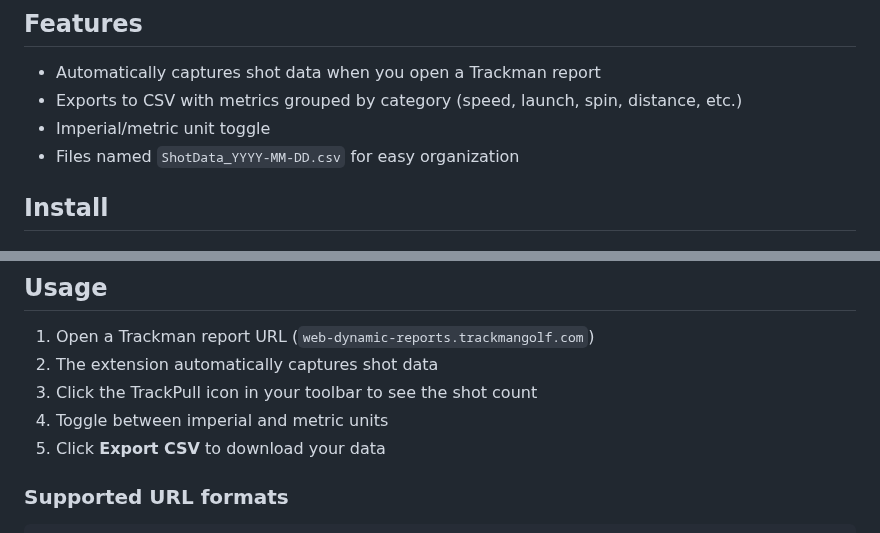
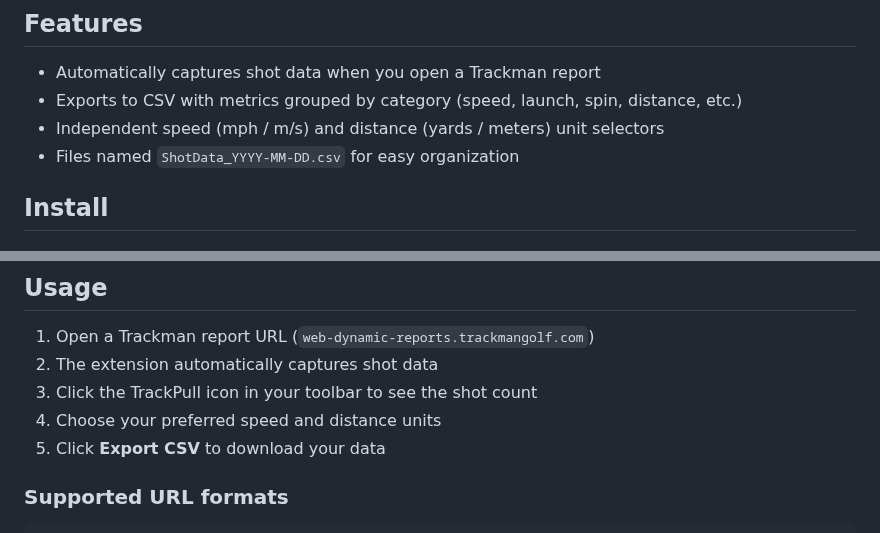
Before and after one commit to criticalberne/TrackPull, a Markdown page: README.md, 2 parts joined by grey strips. Drawn GitHub-style.

Commit message:
docs: Update README to reflect independent unit selectors
Co-Authored-By: Claude Opus 4.6 <noreply@anthropic.com>

```diff
--- a/README.md
+++ b/README.md
@@ -10,7 +10,7 @@ A Chrome extension that pulls shot data from Trackman web reports and exports it
 
 - Automatically captures shot data when you open a Trackman report
 - Exports to CSV with metrics grouped by category (speed, launch, spin, distance, etc.)
-- Imperial/metric unit toggle
+- Independent speed (mph / m/s) and distance (yards / meters) unit selectors
 - Files named `ShotData_YYYY-MM-DD.csv` for easy organization
 
 ## Install
@@ -42,7 +42,7 @@ A Chrome extension that pulls shot data from Trackman web reports and exports it
 1. Open a Trackman report URL (`web-dynamic-reports.trackmangolf.com`)
 2. The extension automatically captures shot data
 3. Click the TrackPull icon in your toolbar to see the shot count
-4. Toggle between imperial and metric units
+4. Choose your preferred speed and distance units
 5. Click **Export CSV** to download your data
 
 ### Supported URL formats
```
